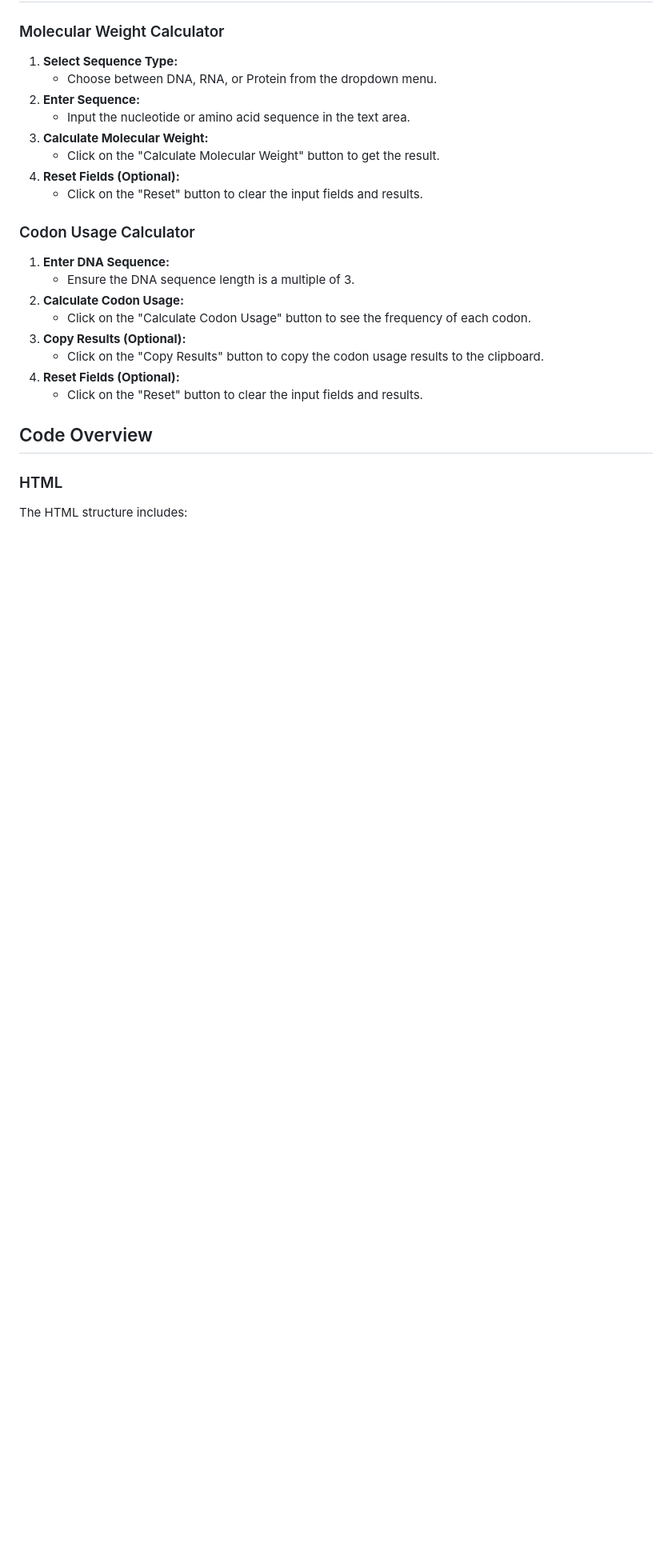
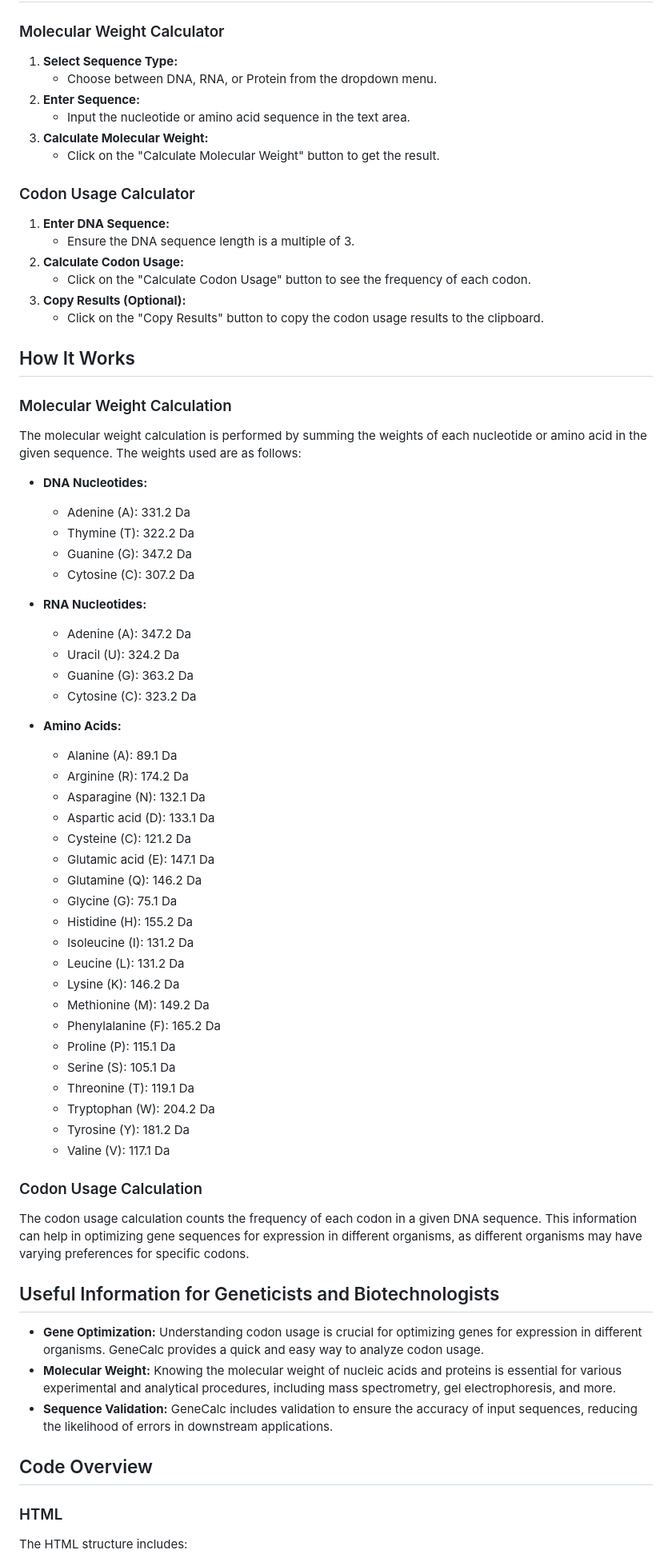
Before and after one commit to Abinbn/GeneCalc, a Markdown page: README.md, the part around one of its changes. Shown at 80% size. Rendered like a GitHub page; blank space fills up the shorter version.

```diff
--- a/README.md
+++ b/README.md
@@ -20,8 +20,6 @@
    - Input the nucleotide or amino acid sequence in the text area.
 3. **Calculate Molecular Weight:**
    - Click on the "Calculate Molecular Weight" button to get the result.
-4. **Reset Fields (Optional):**
-   - Click on the "Reset" button to clear the input fields and results.
 
 ### Codon Usage Calculator
 
@@ -31,8 +29,56 @@
    - Click on the "Calculate Codon Usage" button to see the frequency of each codon.
 3. **Copy Results (Optional):**
    - Click on the "Copy Results" button to copy the codon usage results to the clipboard.
-4. **Reset Fields (Optional):**
-   - Click on the "Reset" button to clear the input fields and results.
+
+## How It Works
+
+### Molecular Weight Calculation
+
+The molecular weight calculation is performed by summing the weights of each nucleotide or amino acid in the given sequence. The weights used are as follows:
+
+- **DNA Nucleotides:**
+  - Adenine (A): 331.2 Da
+  - Thymine (T): 322.2 Da
+  - Guanine (G): 347.2 Da
+  - Cytosine (C): 307.2 Da
+
+- **RNA Nucleotides:**
+  - Adenine (A): 347.2 Da
+  - Uracil (U): 324.2 Da
+  - Guanine (G): 363.2 Da
+  - Cytosine (C): 323.2 Da
+
+- **Amino Acids:**
+  - Alanine (A): 89.1 Da
+  - Arginine (R): 174.2 Da
+  - Asparagine (N): 132.1 Da
+  - Aspartic acid (D): 133.1 Da
+  - Cysteine (C): 121.2 Da
+  - Glutamic acid (E): 147.1 Da
+  - Glutamine (Q): 146.2 Da
+  - Glycine (G): 75.1 Da
+  - Histidine (H): 155.2 Da
+  - Isoleucine (I): 131.2 Da
+  - Leucine (L): 131.2 Da
+  - Lysine (K): 146.2 Da
+  - Methionine (M): 149.2 Da
+  - Phenylalanine (F): 165.2 Da
+  - Proline (P): 115.1 Da
+  - Serine (S): 105.1 Da
+  - Threonine (T): 119.1 Da
+  - Tryptophan (W): 204.2 Da
+  - Tyrosine (Y): 181.2 Da
+  - Valine (V): 117.1 Da
+
+### Codon Usage Calculation
+
+The codon usage calculation counts the frequency of each codon in a given DNA sequence. This information can help in optimizing gene sequences for expression in different organisms, as different organisms may have varying preferences for specific codons.
+
+## Useful Information for Geneticists and Biotechnologists
+
+- **Gene Optimization:** Understanding codon usage is crucial for optimizing genes for expression in different organisms. GeneCalc provides a quick and easy way to analyze codon usage.
+- **Molecular Weight:** Knowing the molecular weight of nucleic acids and proteins is essential for various experimental and analytical procedures, including mass spectrometry, gel electrophoresis, and more.
+- **Sequence Validation:** GeneCalc includes validation to ensure the accuracy of input sequences, reducing the likelihood of errors in downstream applications.
 
 ## Code Overview
 
```
Also changed, not shown: other parts of README.md (+2 -1 lines).
